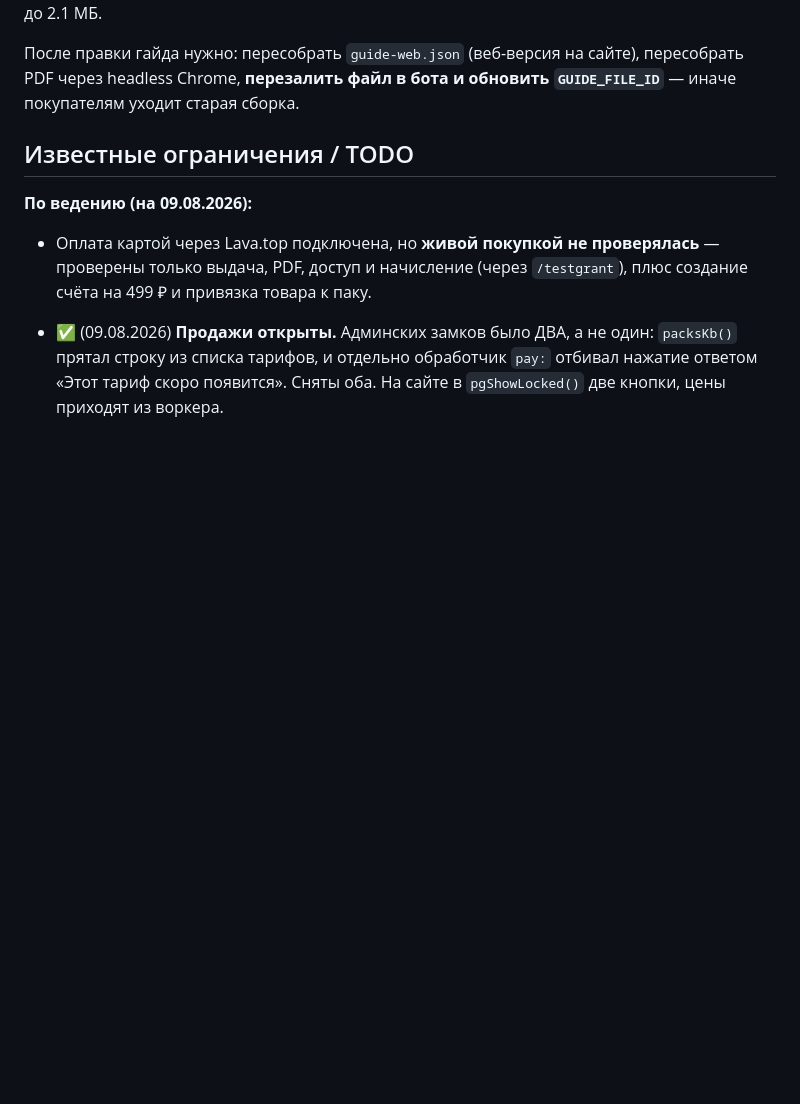
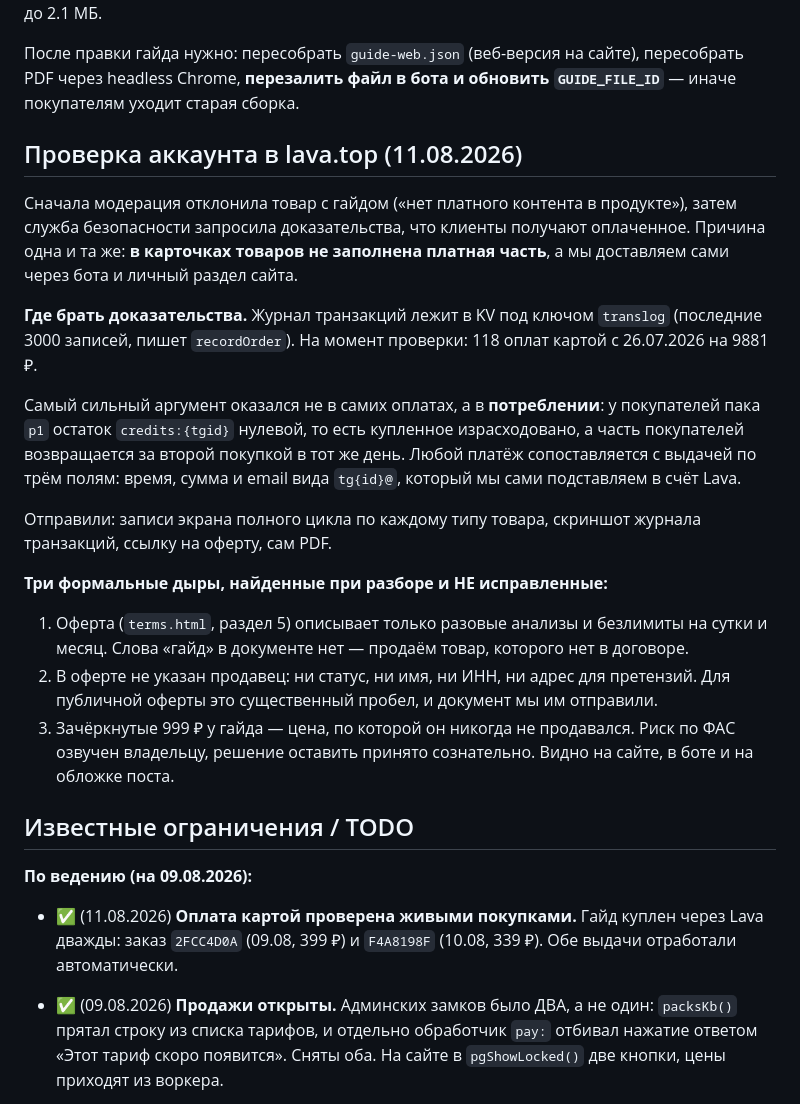
Before and after one commit to realfactchecknews-eng/face-metrics, a Markdown page: README.md, the part around the change. GitHub-like rendering; blank space fills up the shorter version.

Commit message:
Note the lava.top account check and the gaps it exposed
Records where the delivery evidence lives (translog, spent credits) and the
three formal holes found while assembling it: the offer covers only the
analysis packs, names no seller, and the guide carries a struck-through 999
it was never sold at.

Also corrects the stale claim that a card purchase had never been made - two
guide purchases went through on 09 and 10 August.

Co-Authored-By: Claude Opus 5 <noreply@anthropic.com>

```diff
--- a/README.md
+++ b/README.md
@@ -943,12 +943,45 @@ PDF похудел с 4.6 МБ до 2.1 МБ.
 пересобрать PDF через headless Chrome, **перезалить файл в бота и обновить
 `GUIDE_FILE_ID`** — иначе покупателям уходит старая сборка.
 
+
+## Проверка аккаунта в lava.top (11.08.2026)
+
+Сначала модерация отклонила товар с гайдом («нет платного контента в
+продукте»), затем служба безопасности запросила доказательства, что клиенты
+получают оплаченное. Причина одна и та же: **в карточках товаров не заполнена
+платная часть**, а мы доставляем сами через бота и личный раздел сайта.
+
+**Где брать доказательства.** Журнал транзакций лежит в KV под ключом
+`translog` (последние 3000 записей, пишет `recordOrder`). На момент проверки:
+118 оплат картой с 26.07.2026 на 9881 ₽.
+
+Самый сильный аргумент оказался не в самих оплатах, а в **потреблении**: у
+покупателей пака `p1` остаток `credits:{tgid}` нулевой, то есть купленное
+израсходовано, а часть покупателей возвращается за второй покупкой в тот же
+день. Любой платёж сопоставляется с выдачей по трём полям: время, сумма и
+email вида `tg{id}@`, который мы сами подставляем в счёт Lava.
+
+Отправили: записи экрана полного цикла по каждому типу товара, скриншот
+журнала транзакций, ссылку на оферту, сам PDF.
+
+**Три формальные дыры, найденные при разборе и НЕ исправленные:**
+
+1. Оферта (`terms.html`, раздел 5) описывает только разовые анализы и безлимиты
+   на сутки и месяц. Слова «гайд» в документе нет — продаём товар, которого нет
+   в договоре.
+2. В оферте не указан продавец: ни статус, ни имя, ни ИНН, ни адрес для
+   претензий. Для публичной оферты это существенный пробел, и документ мы им
+   отправили.
+3. Зачёркнутые 999 ₽ у гайда — цена, по которой он никогда не продавался. Риск
+   по ФАС озвучен владельцу, решение оставить принято сознательно. Видно на
+   сайте, в боте и на обложке поста.
+
 ## Известные ограничения / TODO
 
 **По ведению (на 09.08.2026):**
-- Оплата картой через Lava.top подключена, но **живой покупкой не проверялась** —
-  проверены только выдача, PDF, доступ и начисление (через `/testgrant`), плюс
-  создание счёта на 499 ₽ и привязка товара к паку.
+- ✅ (11.08.2026) **Оплата картой проверена живыми покупками.** Гайд куплен через
+  Lava дважды: заказ `2FCC4D0A` (09.08, 399 ₽) и `F4A8198F` (10.08, 339 ₽).
+  Обе выдачи отработали автоматически.
 - ✅ (09.08.2026) **Продажи открыты.** Админских замков было ДВА, а не один:
   `packsKb()` прятал строку из списка тарифов, и отдельно обработчик `pay:`
   отбивал нажатие ответом «Этот тариф скоро появится». Сняты оба. На сайте в
```
